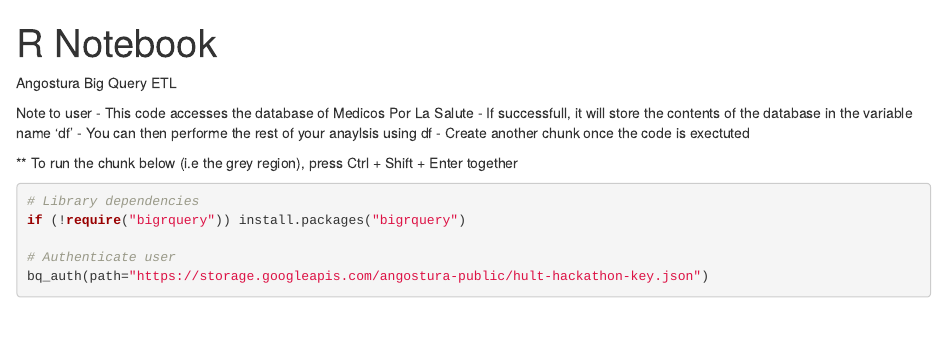
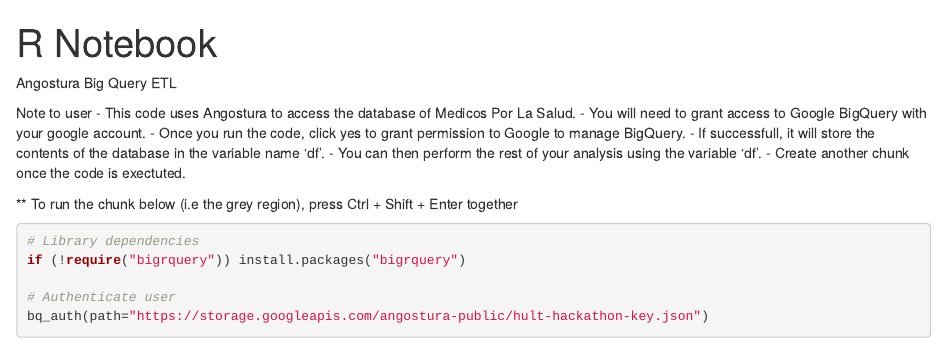
Before and after one commit to dieko95/c4vHackathonFeb2019, an R Markdown document (encuestaHospitales/Angostura_Notebook.Rmd): the page in a window 1100 px wide, from its top. Rendered offline with R 4.5, knitr and Pandoc, with nearby package versions; some code elsewhere in the file could not run offline.

Commit message:
description updated

```diff
--- a/encuestaHospitales/Angostura_Notebook.Rmd
+++ b/encuestaHospitales/Angostura_Notebook.Rmd
@@ -3,13 +3,16 @@
 output: html_notebook
 ---
 
+
 Angostura Big Query ETL
 
 Note to user
-  - This code accesses the database of Medicos Por La Salute
-  - If successfull, it will store the contents of the database in the variable name 'df'
-  - You can then performe the rest of your anaylsis using df
-    - Create another chunk once the code is exectuted
+  - This code uses Angostura to access the database of Medicos Por La Salud.
+  - You will need to grant access to Google BigQuery with your google account.
+    - Once you run the code, click yes to grant permission to Google to manage BigQuery.
+  - If successfull, it will store the contents of the database in the variable name 'df'.
+  - You can then perform the rest of your analysis using the variable 'df'.
+    - Create another chunk once the code is exectuted.
 
 
   ** To run the chunk below (i.e the grey region), press Ctrl + Shift + Enter together
```
Also changed, not shown: encuestaHospitales/Angostura_Notebook.nb.html.
